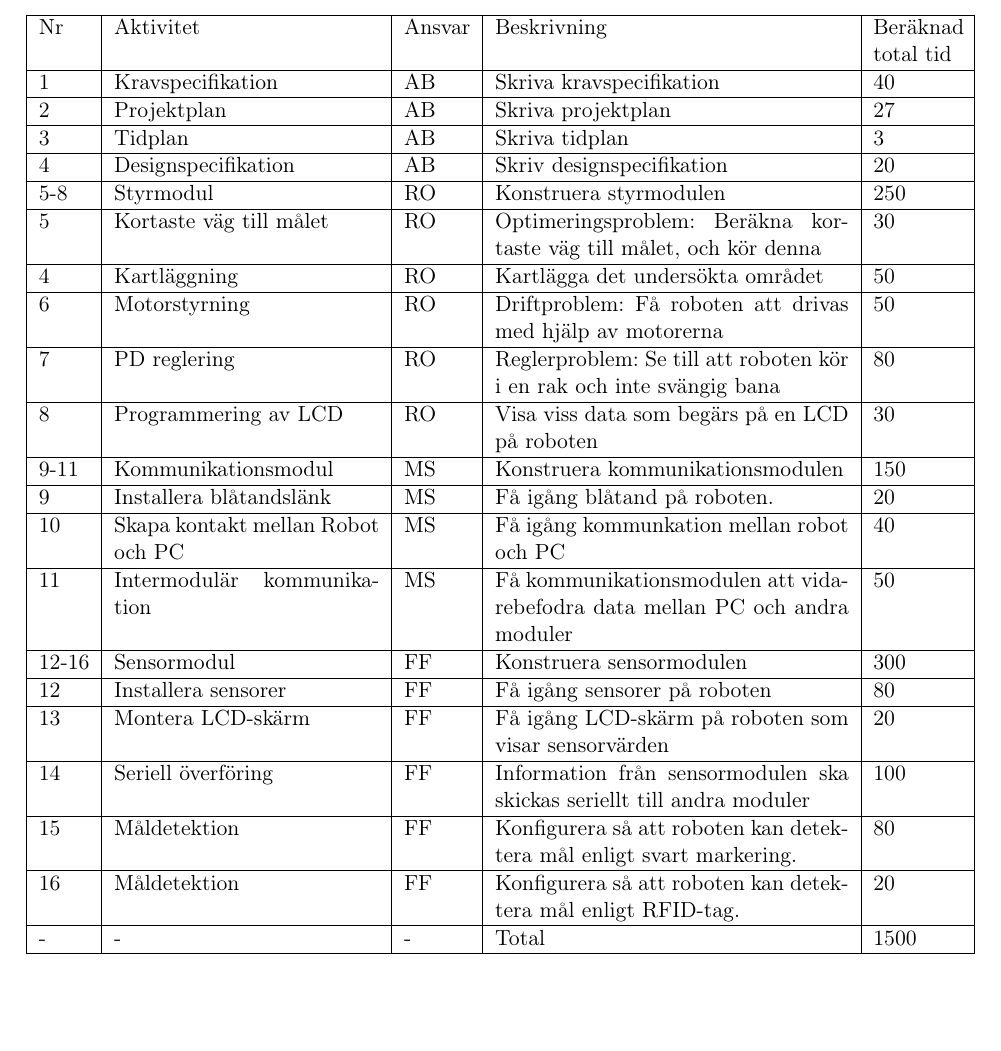
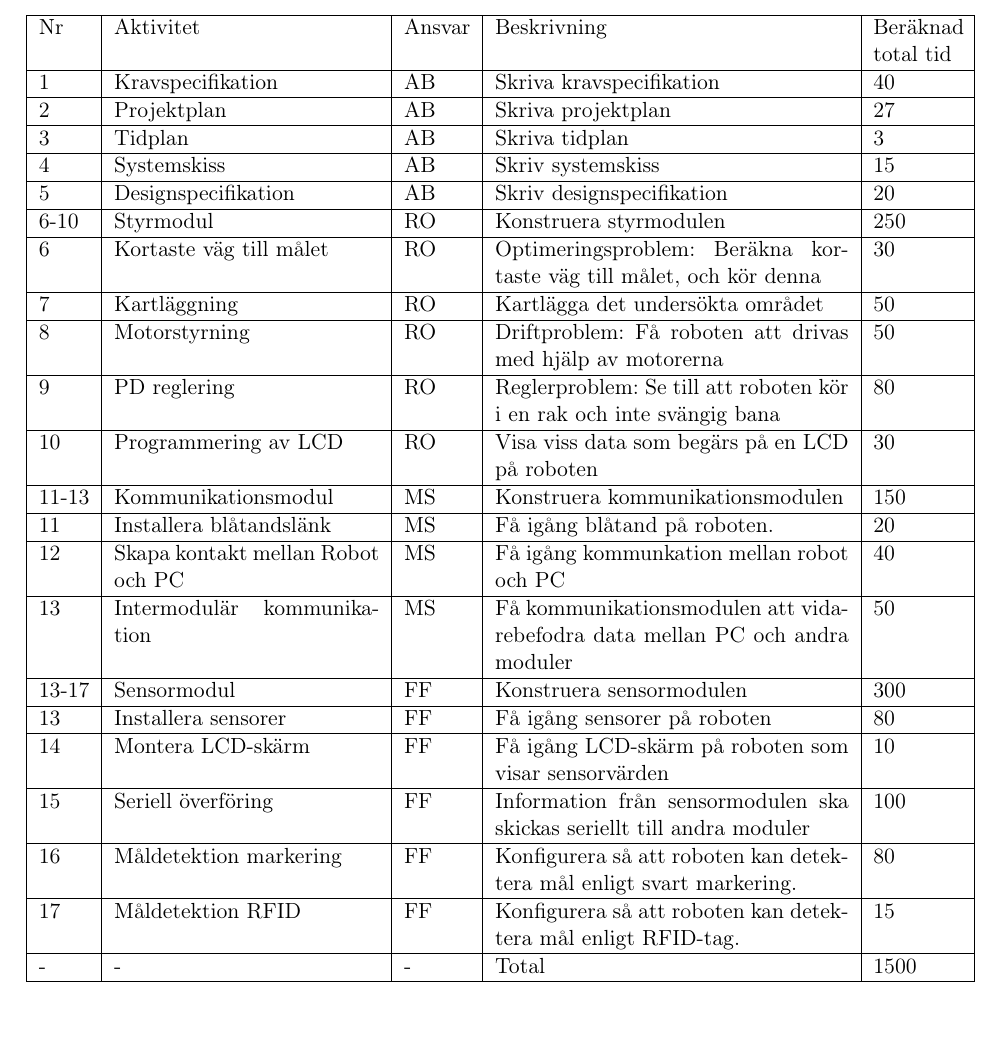
Before and after one commit to adnanberberovic/TSEA56Grupp2, a LaTeX document (DOKUMENT/PROJEKTPLAN/projektplan v0.1/projektplan_v0.1.tex): part of page 13 of 15, cut so that both start at the same text, the shorter picture padded with empty space. Compiled offline with pdfLaTeX.

Commit message:
La till systemskiss i projektplanens aktiviteter

```diff
--- a/DOKUMENT/PROJEKTPLAN/projektplan v0.1/projektplan_v0.1.tex
+++ b/DOKUMENT/PROJEKTPLAN/projektplan v0.1/projektplan_v0.1.tex
@@ -452,108 +452,114 @@ Skriva tidplan &
 3 \\ \hline
 
 4 &
+Systemskiss&
+AB &
+Skriv systemskiss&
+15 \\ \hline
+
+5 &
 Designspecifikation &
 AB &
 Skriv designspecifikation &
 20 \\ \hline
 
-5-8 &
+6-10 &
 Styrmodul &
 RO &
 Konstruera styrmodulen &
 250 \\ \hline
 
-5 &
+6 &
 Kortaste väg till målet &
 RO &
 Optimeringsproblem: Beräkna kortaste väg till målet, och kör denna &
 30 \\ \hline
 
-4 &
+7 &
 Kartläggning &
 RO &
 Kartlägga det undersökta området &
 50 \\ \hline
 
-6 &
+8 &
 Motorstyrning &
 RO &
 Driftproblem: Få roboten att drivas med hjälp av motorerna &
 50 \\ \hline
 
-7 &
+9 &
 PD reglering &
 RO &
 Reglerproblem: Se till att roboten kör i en rak och inte svängig bana &
 80 \\ \hline
 
-8 &
+10 &
 Programmering av LCD &
 RO &
 Visa viss data som begärs på en LCD på roboten &
 30 \\ \hline
 
-9-11 &
+11-13 &
 Kommunikationsmodul &
 MS &
 Konstruera kommunikationsmodulen &
 150 \\ \hline
 
 
-9 &
+11 &
 Installera blåtandslänk &
 MS &
 Få igång blåtand på roboten. &
 20 \\ \hline
 
-10 &
+12 &
 Skapa kontakt mellan Robot och PC &
 MS &
 Få igång kommunkation mellan robot och PC &
 40 \\ \hline
 
-11 &
+13 &
 Intermodulär kommunikation &
 MS &
 Få kommunikationsmodulen att vidarebefodra data mellan PC och andra moduler &
 50 \\ \hline
 
-12-16 &
+13-17 &
 Sensormodul &
 FF &
 Konstruera sensormodulen &
 300 \\ \hline
 
 
-12 &
+13 &
 Installera sensorer&
 FF &
 Få igång sensorer på roboten&
 80 \\ \hline
 
-13 &
+14 &
 Montera LCD-skärm&
 FF &
 Få igång LCD-skärm på roboten som visar sensorvärden&
-20 \\ \hline
+10 \\ \hline
 
-14 &
+15 &
 Seriell överföring&
 FF &
 Information från sensormodulen ska skickas seriellt till andra moduler&
 100 \\ \hline
 
-15 &
-Måldetektion&
+16 &
+Måldetektion markering&
 FF &
 Konfigurera så att roboten kan detektera mål enligt svart markering.&
 80 \\ \hline
 
-16 &
-Måldetektion&
+17 &
+Måldetektion RFID&
 FF &
 Konfigurera så att roboten kan detektera mål enligt RFID-tag.&
-20 \\ \hline
+15 \\ \hline
 
 - &
 - &
```
Also changed, not shown: DOKUMENT/PROJEKTPLAN/projektplan v0.1/projektplan_v0.1.pdf, 3 other files.
